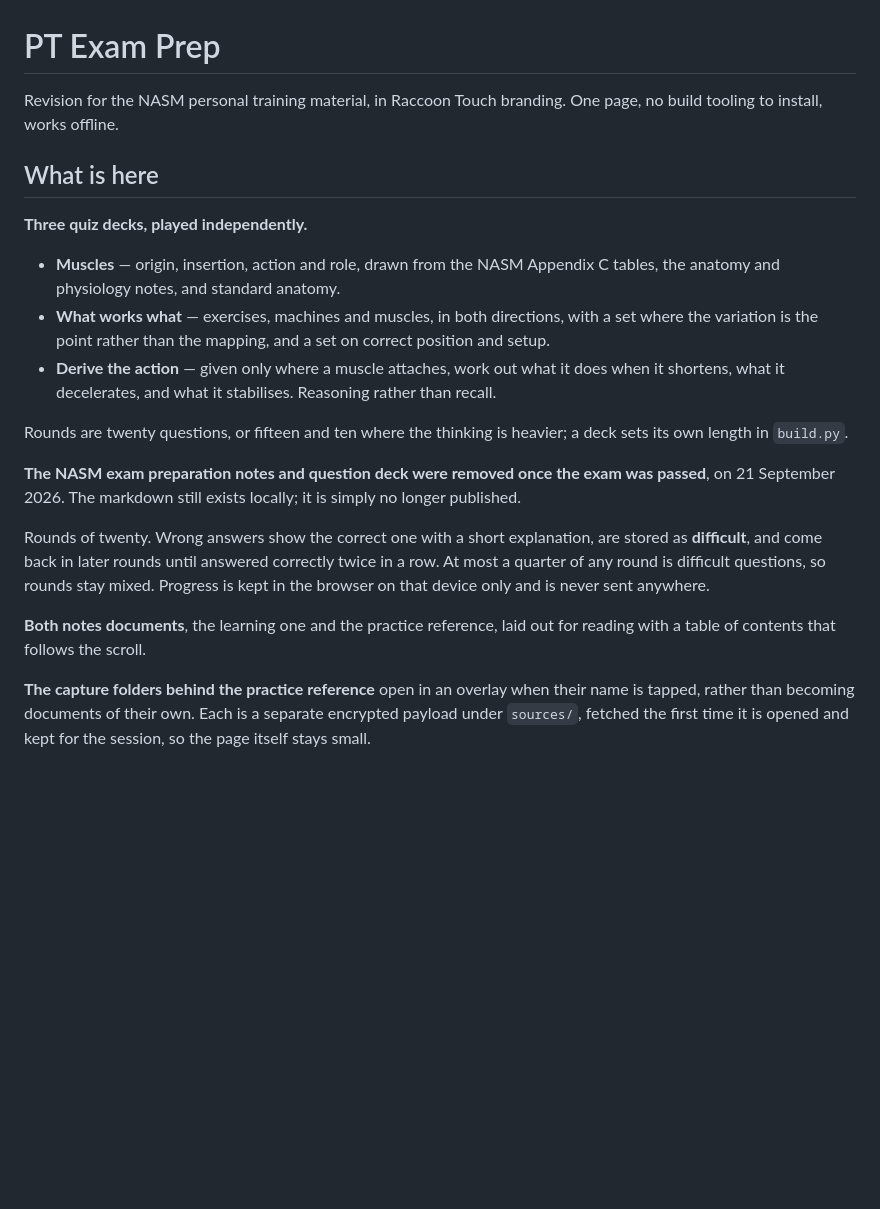
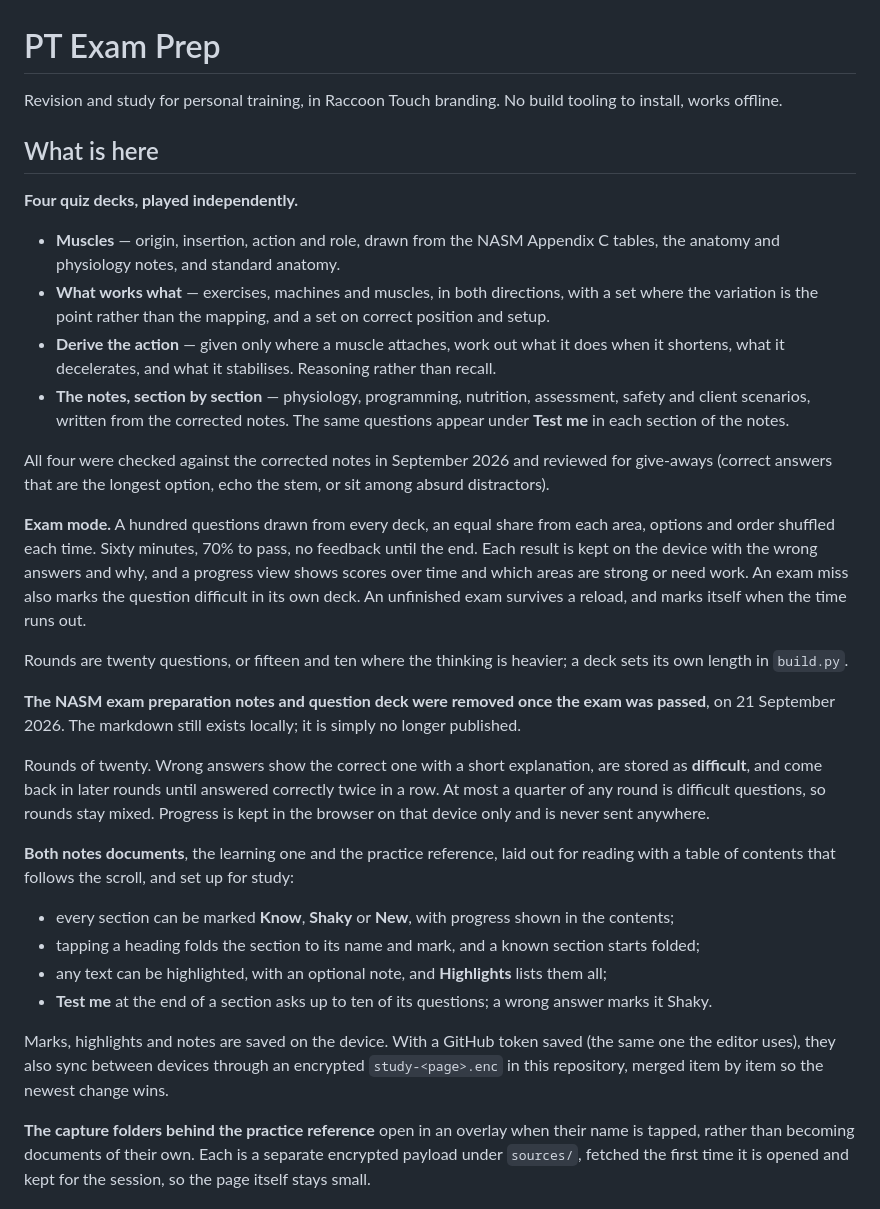
Before and after one commit to Tbliano/PT-exam-prep, a Markdown page: README.md, the part around one of its changes. Rendered like a GitHub page; blank space fills up the shorter version.

Commit message:
Describe study mode, exam mode and section questions in the README
Co-Authored-By: Claude Opus 5.5 <noreply@anthropic.com>

```diff
--- a/README.md
+++ b/README.md
@@ -1,11 +1,11 @@
 # PT Exam Prep
 
-Revision for the NASM personal training material, in Raccoon Touch branding. One page, no build
-tooling to install, works offline.
+Revision and study for personal training, in Raccoon Touch branding. No build tooling to install,
+works offline.
 
 ## What is here
 
-**Three quiz decks, played independently.**
+**Four quiz decks, played independently.**
 
 - **Muscles** — origin, insertion, action and role, drawn from the NASM Appendix C tables, the
   anatomy and physiology notes, and standard anatomy.
@@ -13,6 +13,18 @@ tooling to install, works offline.
   variation is the point rather than the mapping, and a set on correct position and setup.
 - **Derive the action** — given only where a muscle attaches, work out what it does when it
   shortens, what it decelerates, and what it stabilises. Reasoning rather than recall.
+- **The notes, section by section** — physiology, programming, nutrition, assessment, safety and
+  client scenarios, written from the corrected notes. The same questions appear under **Test me** in
+  each section of the notes.
+
+All four were checked against the corrected notes in September 2026 and reviewed for give-aways
+(correct answers that are the longest option, echo the stem, or sit among absurd distractors).
+
+**Exam mode.** A hundred questions drawn from every deck, an equal share from each area, options and
+order shuffled each time. Sixty minutes, 70% to pass, no feedback until the end. Each result is kept
+on the device with the wrong answers and why, and a progress view shows scores over time and which
+areas are strong or need work. An exam miss also marks the question difficult in its own deck. An
+unfinished exam survives a reload, and marks itself when the time runs out.
 
 Rounds are twenty questions, or fifteen and ten where the thinking is heavier; a deck sets its own
 length in `build.py`.
@@ -26,7 +38,16 @@ quarter of any round is difficult questions, so rounds stay mixed. Progress is k
 that device only and is never sent anywhere.
 
 **Both notes documents**, the learning one and the practice reference, laid out for reading with a
-table of contents that follows the scroll.
+table of contents that follows the scroll, and set up for study:
+
+- every section can be marked **Know**, **Shaky** or **New**, with progress shown in the contents;
+- tapping a heading folds the section to its name and mark, and a known section starts folded;
+- any text can be highlighted, with an optional note, and **Highlights** lists them all;
+- **Test me** at the end of a section asks up to ten of its questions; a wrong answer marks it Shaky.
+
+Marks, highlights and notes are saved on the device. With a GitHub token saved (the same one the
+editor uses), they also sync between devices through an encrypted `study-<page>.enc` in this
+repository, merged item by item so the newest change wins.
 
 **The capture folders behind the practice reference** open in an overlay when their name is tapped,
 rather than becoming documents of their own. Each is a separate encrypted payload under `sources/`,
```
Also changed, not shown: other parts of README.md (+14 -5 lines).
